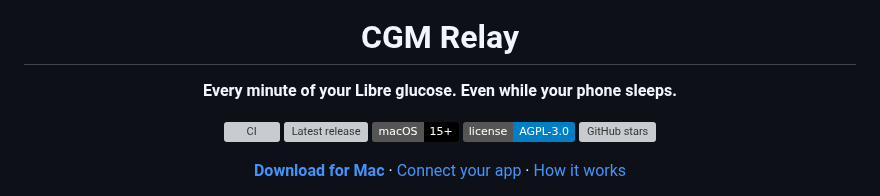
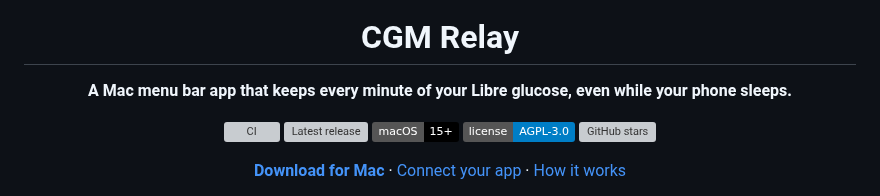
Before and after one commit to yaanfpv/cgm-relay, a Markdown page: README.md, the part around the change. Rendered like a GitHub page; badges without logos; grey boxes are pictures that could not be loaded.

Commit message:
docs: make the README hook say what CGM Relay is
The one-line hook now names the thing first, a Mac menu bar app,
then what it does for you.

```diff
--- a/README.md
+++ b/README.md
@@ -5,7 +5,7 @@
 <h1 align="center">CGM Relay</h1>
 
 <p align="center">
-  <b>Every minute of your Libre glucose. Even while your phone sleeps.</b>
+  <b>A Mac menu bar app that keeps every minute of your Libre glucose, even while your phone sleeps.</b>
 </p>
 
 <p align="center">
```
